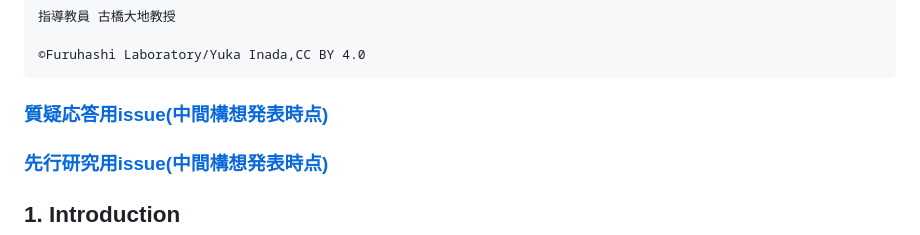
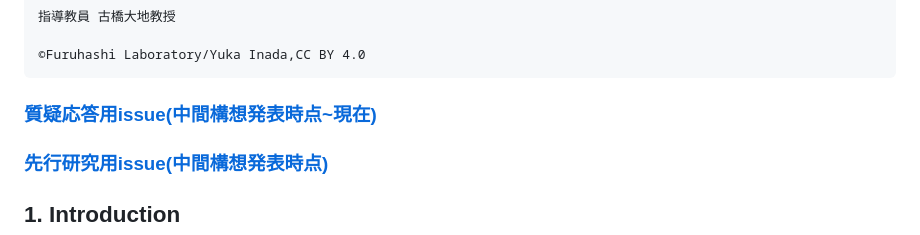
Before and after one commit to furuhashilab/2026gsc_YukaInada, a Markdown page: README.md, the part around the change. GitHub-like rendering.

Commit message:
README.md を更新

```diff
--- a/README.md
+++ b/README.md
@@ -19,7 +19,7 @@
 
 	©︎Furuhashi Laboratory/Yuka Inada,CC BY 4.0
 
-### [質疑応答用issue(中間構想発表時点)](https://github.com/furuhashilab/2026gsc_YukaInada/issues/1)
+### [質疑応答用issue(中間構想発表時点~現在)](https://github.com/furuhashilab/2026gsc_YukaInada/issues/1)
 
 ### [先行研究用issue(中間構想発表時点)](https://github.com/furuhashilab/2026gsc_YukaInada/issues/2)
 
```
